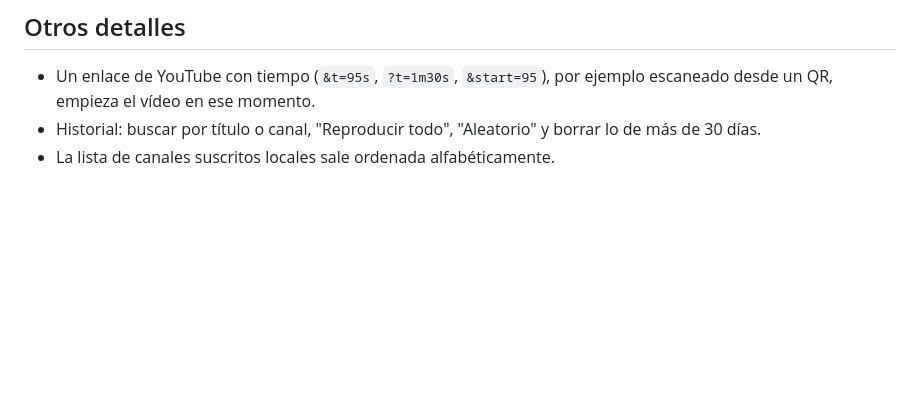
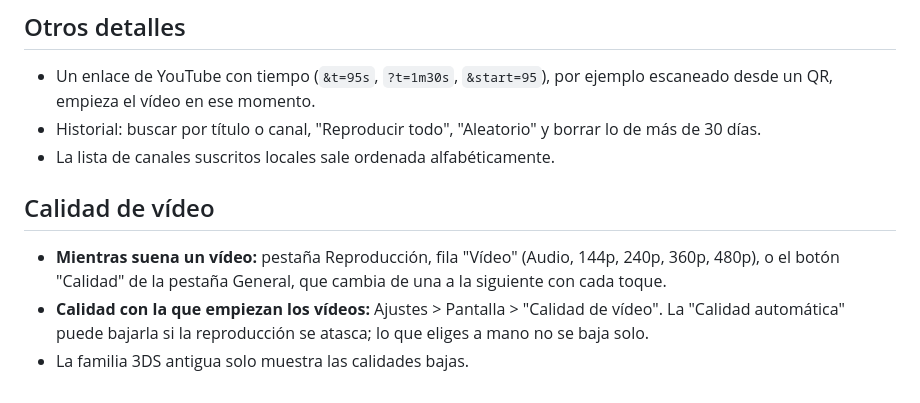
Before and after one commit to IkerPlays/Iker-s-Tube, a Markdown page: Documentation/GUIA_DE_USO.md, the part around the change. GitHub-like rendering; blank space fills up the shorter version.

Commit message:
Guide: video quality

```diff
--- a/Documentation/GUIA_DE_USO.md
+++ b/Documentation/GUIA_DE_USO.md
@@ -120,3 +120,8 @@ Ajustes, Datos, "Crear un informe para enviar" escribe `sdmc:/3ds/IkersTube/repo
   vídeo en ese momento.
 - Historial: buscar por título o canal, "Reproducir todo", "Aleatorio" y borrar lo de más de 30 días.
 - La lista de canales suscritos locales sale ordenada alfabéticamente.
+
+## Calidad de vídeo
+- **Mientras suena un vídeo:** pestaña Reproducción, fila "Vídeo" (Audio, 144p, 240p, 360p, 480p), o el botón "Calidad" de la pestaña General, que cambia de una a la siguiente con cada toque.
+- **Calidad con la que empiezan los vídeos:** Ajustes > Pantalla > "Calidad de vídeo". La "Calidad automática" puede bajarla si la reproducción se atasca; lo que eliges a mano no se baja solo.
+- La familia 3DS antigua solo muestra las calidades bajas.
```
